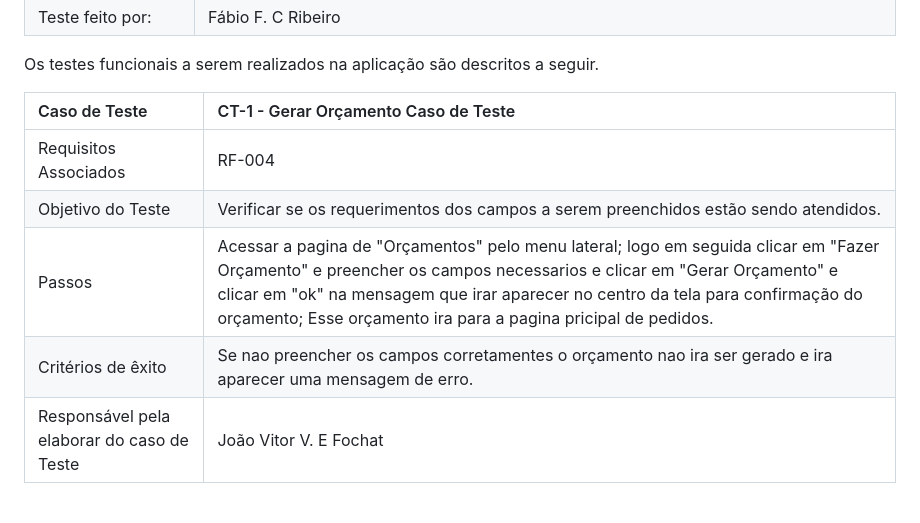
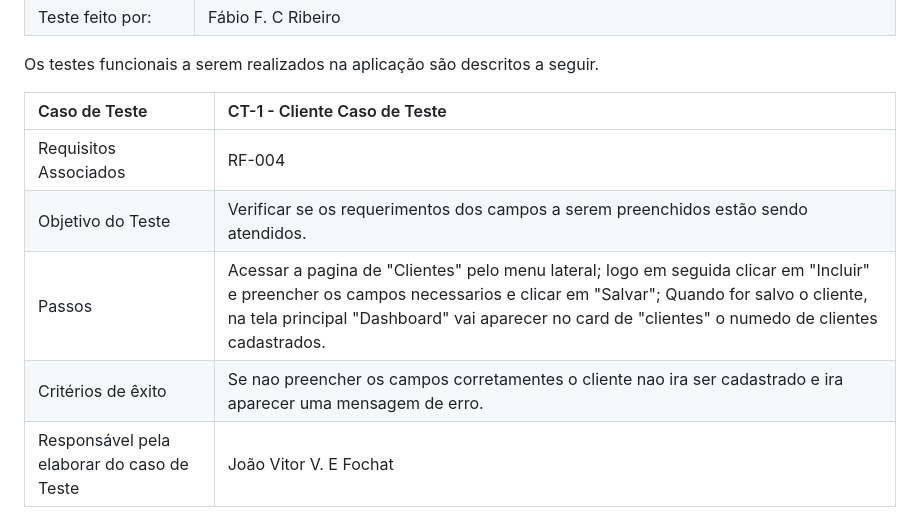
Before and after one commit to ICEI-PUC-Minas-PMV-ADS/pmv-ads-2023-2-e1-proj-web-t5-orcatec, a Markdown page: documentos/07-Plano de Testes de Software.md, the part around the change. Drawn GitHub-style.

```diff
--- a/documentos/07-Plano de Testes de Software.md
+++ b/documentos/07-Plano de Testes de Software.md
@@ -19,10 +19,10 @@ Os testes funcionais a serem realizados na aplicação são descritos a seguir.
 
 Os testes funcionais a serem realizados na aplicação são descritos a seguir.
 
-|Caso de Teste    | CT-1 - Gerar Orçamento Caso de Teste |
+|Caso de Teste    | CT-1 - Cliente Caso de Teste |
 |:---|:---|
 | Requisitos Associados | RF-004|
 | Objetivo do Teste |   Verificar se os requerimentos dos campos a serem preenchidos estão sendo atendidos. |
-| Passos |   Acessar a pagina de "Orçamentos" pelo menu lateral; logo em seguida clicar em "Fazer Orçamento" e preencher os campos necessarios e clicar em "Gerar Orçamento" e clicar em "ok" na mensagem que irar aparecer no centro da tela para confirmação do orçamento; Esse orçamento ira para a pagina pricipal de pedidos.|
-| Critérios de êxito |  Se nao preencher os campos corretamentes o orçamento nao ira ser gerado e ira aparecer uma mensagem de erro.|
+| Passos |   Acessar a pagina de "Clientes" pelo menu lateral; logo em seguida clicar em "Incluir" e preencher os campos necessarios e clicar em "Salvar"; Quando for salvo o cliente, na tela principal "Dashboard" vai aparecer no card de "clientes" o numedo de clientes cadastrados.|
+| Critérios de êxito |  Se nao preencher os campos corretamentes o cliente nao ira ser cadastrado e ira aparecer uma mensagem de erro.|
 | Responsável pela elaborar do caso de Teste | João Vitor V. E Fochat
```
Also changed, not shown: documentos/06-Programação de Funcionalidades.md (+9 -11 lines), documentos/image-1.png, documentos/image-2.png (deleted), documentos/image.png.
